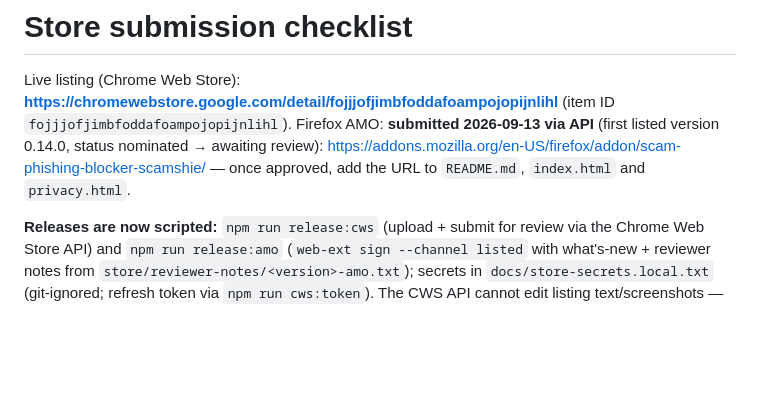
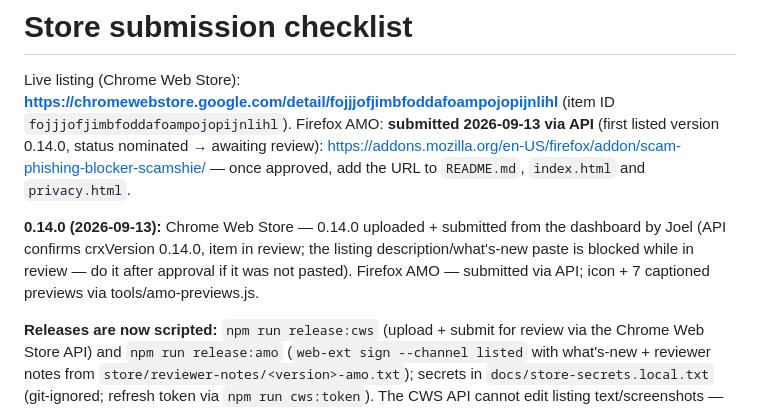
Before and after one commit to joelstephen97/scamshield, a Markdown page: store/submission-checklist.md, the part around the change. Drawn GitHub-style; blank space fills up the shorter version.

Commit message:
store: 0.14.0 submission status (CWS in review, AMO nominated)

```diff
--- a/store/submission-checklist.md
+++ b/store/submission-checklist.md
@@ -2,6 +2,8 @@
 
 Live listing (Chrome Web Store): **https://chromewebstore.google.com/detail/fojjjofjimbfoddafoampojopijnlihl** (item ID `fojjjofjimbfoddafoampojopijnlihl`).
 Firefox AMO: **submitted 2026-09-13 via API** (first listed version 0.14.0, status nominated → awaiting review): https://addons.mozilla.org/en-US/firefox/addon/scam-phishing-blocker-scamshie/ — once approved, add the URL to `README.md`, `index.html` and `privacy.html`.
+
+**0.14.0 (2026-09-13):** Chrome Web Store — 0.14.0 uploaded + submitted from the dashboard by Joel (API confirms crxVersion 0.14.0, item in review; the listing description/what's-new paste is blocked while in review — do it after approval if it was not pasted). Firefox AMO — submitted via API; icon + 7 captioned previews via tools/amo-previews.js.
 
 **Releases are now scripted:** `npm run release:cws` (upload + submit for review via the Chrome Web Store API) and `npm run release:amo` (`web-ext sign --channel listed` with what's-new + reviewer notes from `store/reviewer-notes/<version>-amo.txt`); secrets in `docs/store-secrets.local.txt` (git-ignored; refresh token via `npm run cws:token`). The CWS API cannot edit listing text/screenshots — paste those in the dashboard when they change.
 
```
